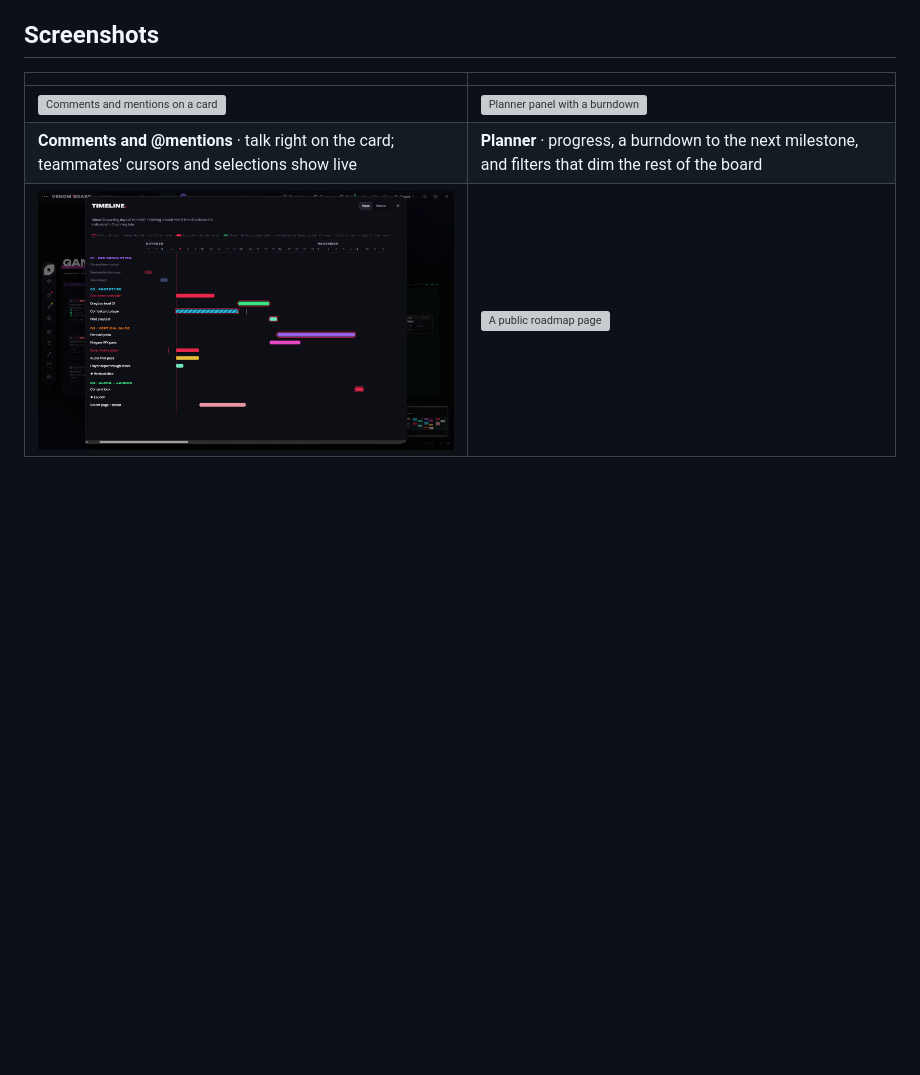
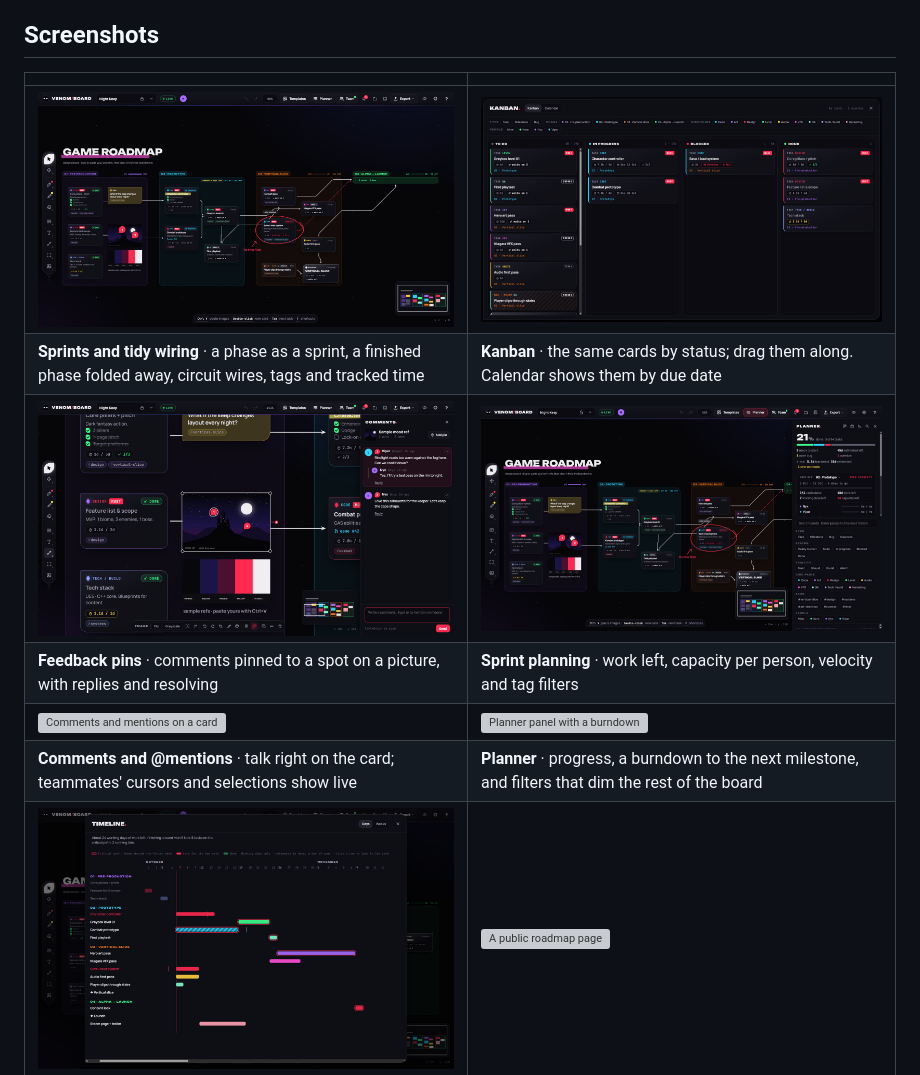
Before and after one commit to 1337VIPER/venom-board, a Markdown page: README.md, the part around the change. GitHub-like rendering; pictures changed too: docs/screenshots/feedback-pins.png (added), docs/screenshots/kanban.png (added), docs/screenshots/new-board.png (added); blank space fills up the shorter version; grey boxes are pictures that could not be loaded.

Commit message:
README and website pictures of the 1.5 features
New screenshots of a roadmap with circuit wires, a sprint and a collapsed
phase, the Kanban view, feedback pins with a comment thread, and the
Planner's sprint section.

```diff
--- a/README.md
+++ b/README.md
@@ -121,6 +121,10 @@ Solo boards need no account, no subscription and no telemetry. They work offline
 
 | | |
 |---|---|
+| ![A roadmap with circuit wires, a sprint, a collapsed phase, tags and tracked time](docs/screenshots/new-board.png) | ![The Kanban view](docs/screenshots/kanban.png) |
+| **Sprints and tidy wiring** · a phase as a sprint, a finished phase folded away, circuit wires, tags and tracked time | **Kanban** · the same cards by status; drag them along. Calendar shows them by due date |
+| ![Feedback pins on a picture with a comment thread](docs/screenshots/feedback-pins.png) | ![The Planner with a sprint's capacity and tags](docs/screenshots/sprint-planner.png) |
+| **Feedback pins** · comments pinned to a spot on a picture, with replies and resolving | **Sprint planning** · work left, capacity per person, velocity and tag filters |
 | ![Comments and mentions on a card](docs/screenshots/comments.png) | ![Planner panel with a burndown](docs/screenshots/planner.png) |
 | **Comments and @mentions** · talk right on the card; teammates' cursors and selections show live | **Planner** · progress, a burndown to the next milestone, and filters that dim the rest of the board |
 | ![Timeline with the critical path](docs/screenshots/timeline.png) | ![A public roadmap page](docs/screenshots/roadmap.png) |
```
